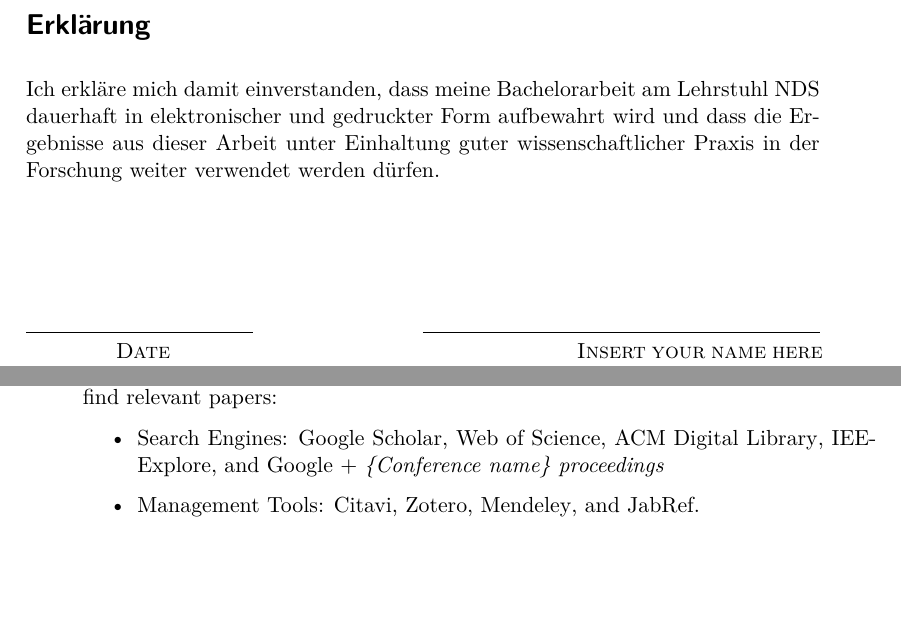
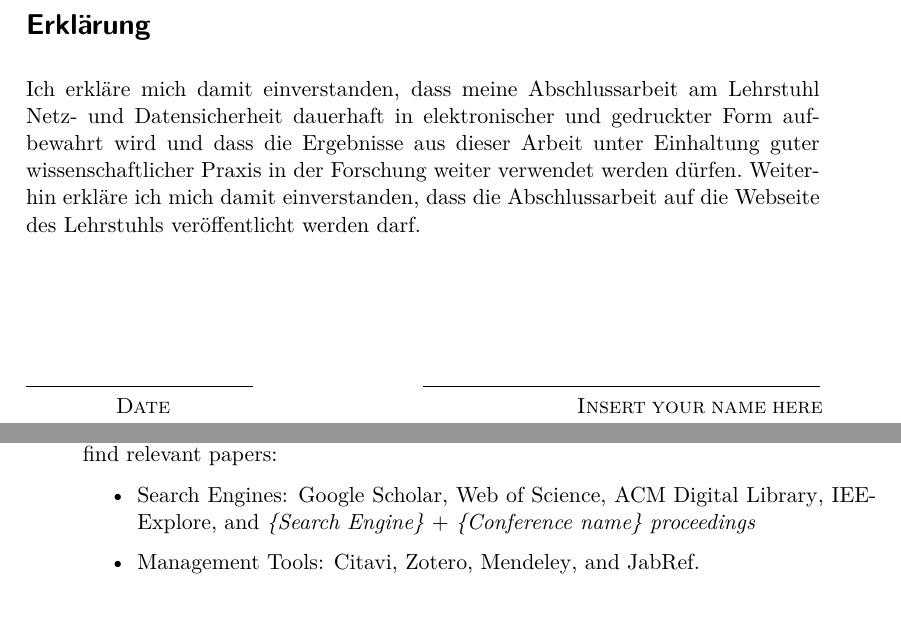
Before and after one commit to RUB-NDS/thesis_layout, a LaTeX thesis (thesis.tex, which reads chapters/chap_0.tex, chapters/chap_1.tex): two parts of pages 7 and 12 of 31, joined at a grey line, cut so that both start at the same text, the shorter picture padded with empty space. Compiled offline with pdfLaTeX.

Commit message:
small fixes

```diff
--- a/chapters/chap_0.tex
+++ b/chapters/chap_0.tex
@@ -49,10 +49,11 @@ Ich erkläre mich damit einverstanden, dass die digitale Version dieser Arbeit z
 
 \section*{Erklärung}
 {\selectlanguage{ngerman}
-Ich erkläre mich damit einverstanden, dass meine Bachelorarbeit am
-Lehrstuhl NDS dauerhaft in elektronischer und gedruckter Form aufbewahrt
+Ich erkläre mich damit einverstanden, dass meine Abschlussarbeit am
+Lehrstuhl Netz- und Datensicherheit dauerhaft in elektronischer und gedruckter Form aufbewahrt
 wird und dass die Ergebnisse aus dieser Arbeit unter Einhaltung guter
 wissenschaftlicher Praxis in der Forschung weiter verwendet werden dürfen.\@}
+Weiterhin erkläre ich mich damit einverstanden, dass die Abschlussarbeit auf die Webseite des Lehrstuhls veröffentlicht werden darf.
 
 \makeatletter
 \vspace{2cm}
--- a/chapters/chap_1.tex
+++ b/chapters/chap_1.tex
@@ -23,7 +23,7 @@ You can freely choose your own methodology and tools.
 
 According to our experience, the following tools can be used as a starting point to find relevant papers:
 \begin{itemize}
-    \item Search Engines: \href{https://scholar.google.com}{Google Scholar}, \href{https://www.webofknowledge.com/}{Web of Science}, \href{https://dl.acm.org/}{ACM Digital Library}, \href{https://ieeexplore.ieee.org/Xplore/home.jsp}{IEEExplore}, and Google + \emph{\{Conference name\} proceedings}
+    \item Search Engines: \href{https://scholar.google.com}{Google Scholar}, \href{https://www.webofknowledge.com/}{Web of Science}, \href{https://dl.acm.org/}{ACM Digital Library}, \href{https://ieeexplore.ieee.org/Xplore/home.jsp}{IEEExplore}, and \emph{\{Search Engine\}} + \emph{\{Conference name\} proceedings}
     \item Management Tools: \href{https://www.it-services.ruhr-uni-bochum.de/services/software/citavi.html.de}{Citavi}, \href{https://www.zotero.org/}{Zotero}, \href{https://www.mendeley.com/}{Mendeley}, and \href{https://www.jabref.org/}{JabRef}.
 \end{itemize}
 
```
Also changed, not shown: chapters/chap_2.tex (+4 -2 lines), chapters/chap_3.tex (+2 -1 lines), thesis.pdf.
